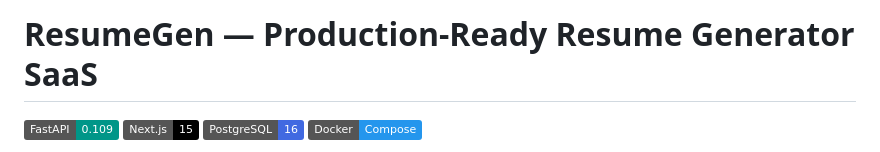
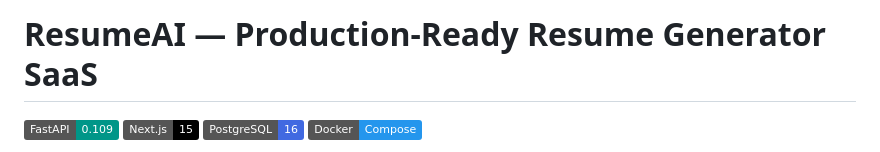
Before and after one commit to nilayp-codes/resume-ai, a Markdown page: README.md, the part around the change. Rendered like a GitHub page; badges without logos.

Commit message:
Update README: rename to ResumeAI

```diff
--- a/README.md
+++ b/README.md
@@ -1,4 +1,4 @@
-# ResumeGen — Production-Ready Resume Generator SaaS
+# ResumeAI — Production-Ready Resume Generator SaaS
 
 [![FastAPI](https://img.shields.io/badge/FastAPI-0.109-009688?style=flat&logo=fastapi)](https://fastapi.tiangolo.com/)
 [![Next.js](https://img.shields.io/badge/Next.js-15-black?style=flat&logo=next.js)](https://nextjs.org/)
```
